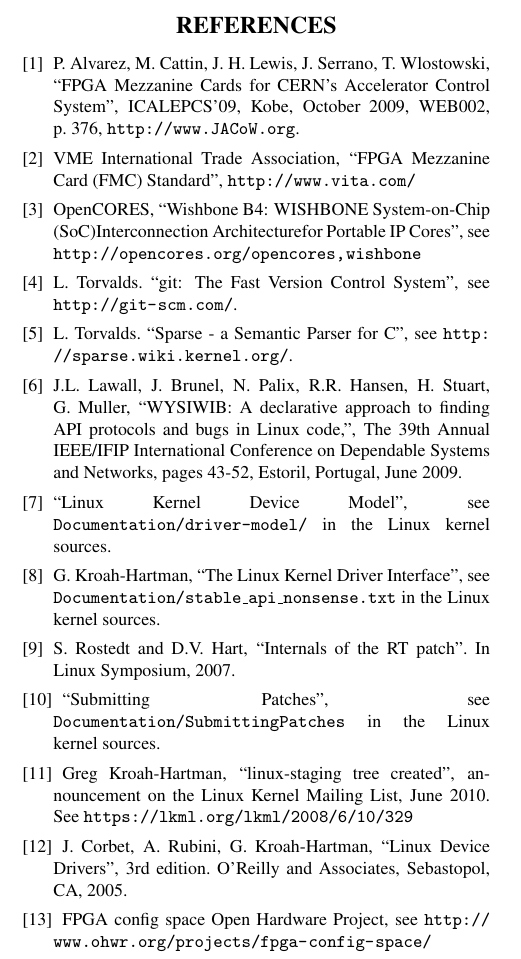
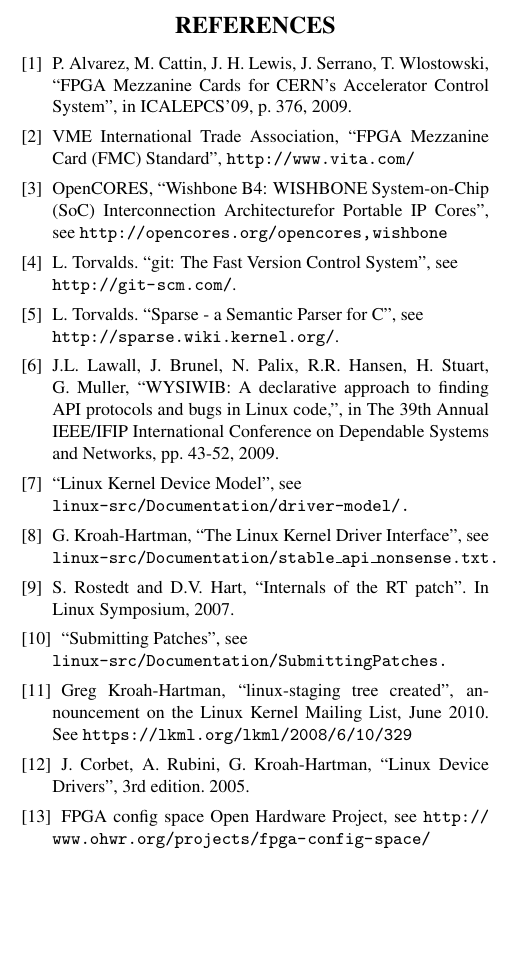
Before and after one commit to dcobas/foss, a LaTeX document (foss.tex): part of one column of page 4 of 5 before the commit and part of one column of page 4 of 4 after it, cut so that both start at the same text, the shorter picture padded with empty space. Compiled offline with pdfLaTeX.

Commit message:
improve the references' looks
Some lines were badly broken, some references had too much
information, some too little.

This largely shrinks them to fit on the right column of the
last page. Now we just need to add more yadda-yadda to the
conclusions, and the paper will look decent (still the
authors' list looks substandard to me, but oh well..)

Signed-off-by: Emilio G. Cota <cota@braap.org>
Signed-off-by: Juan David Gonzalez Cobas <dcobas@cern.ch>

```diff
--- a/foss.tex
+++ b/foss.tex
@@ -365,8 +365,7 @@
 \bibitem{fpga-fmc}
 P. Alvarez, M. Cattin, J. H. Lewis, J. Serrano, T. Wlostowski,
 ``FPGA Mezzanine Cards for CERN’s Accelerator Control System'',
-ICALEPCS'09, Kobe, October 2009, WEB002, p.~376,
-\url{http://www.JACoW.org}.
+in ICALEPCS'09, p. 376, 2009.
 
 \bibitem{vita-fmc}
 VME International Trade Association,
@@ -374,39 +373,39 @@
 
 \bibitem{wishbone-spec}
 OpenCORES,
-``Wishbone B4: WISHBONE System-on-Chip (SoC)Interconnection
+``Wishbone B4: WISHBONE System-on-Chip (SoC) Interconnection
 Architecturefor Portable IP Cores'',
 see \url{http://opencores.org/opencores,wishbone}
 
 \bibitem{git}
-L. Torvalds. ``git: The Fast Version Control System'',
-see \url{http://git-scm.com/}.
+L. Torvalds. ``git: The Fast Version Control System'', see\\
+\url{http://git-scm.com/}.
 
 \bibitem{sparse}
-L. Torvalds. ``Sparse - a Semantic Parser for C'',
-see \url{http://sparse.wiki.kernel.org/}.
+L. Torvalds. ``Sparse - a Semantic Parser for C'', see\\
+\url{http://sparse.wiki.kernel.org/}.
 
 \bibitem{coccinelle}
 J.L. Lawall, J. Brunel, N. Palix, R.R. Hansen, H. Stuart, G. Muller,
 ``WYSIWIB: A declarative approach to finding API protocols and bugs in
-Linux code,'', The 39th Annual IEEE/IFIP International Conference on
-Dependable Systems and Networks, pages 43-52, Estoril, Portugal, June 2009.
+Linux code,'', in The 39th Annual IEEE/IFIP International Conference on
+Dependable Systems and Networks, pp. 43-52, 2009.
 
 \bibitem{device-model}
-``Linux Kernel Device Model'',
-see \texttt{Documentation/driver-model/} in the Linux kernel sources.
+``Linux Kernel Device Model'', see\\
+\texttt{linux-src/Documentation/driver-model/.}
 
 \bibitem{stable-api-nonsense}
-G. Kroah-Hartman, ``The Linux Kernel Driver Interface'', see
-\texttt{Documentation/stable\_api\_nonsense.txt} in the Linux kernel sources.
+G. Kroah-Hartman, ``The Linux Kernel Driver Interface'', see\\
+\texttt{linux-src/Documentation/stable\_api\_nonsense.txt.}
 
 \bibitem{linux-rt}
 S. Rostedt and D.V. Hart, ``Internals of the RT patch''. In Linux
 Symposium, 2007.
 
 \bibitem{submitting-patches}
-``Submitting Patches'',
-see \texttt{Documentation/SubmittingPatches} in the Linux kernel sources.
+``Submitting Patches'', see\\
+\texttt{linux-src/Documentation/SubmittingPatches.}
 
 \bibitem{staging}
 Greg Kroah-Hartman, ``linux-staging tree created'', announcement on the
@@ -415,7 +414,7 @@
 
 \bibitem{rubini}
 J. Corbet, A. Rubini, G. Kroah-Hartman, ``Linux Device Drivers'', 3rd
-edition. O'Reilly and Associates, Sebastopol, CA, 2005.
+edition. 2005.
 
 \bibitem{fpga-config-space} FPGA config space Open Hardware
 Project, see
```
